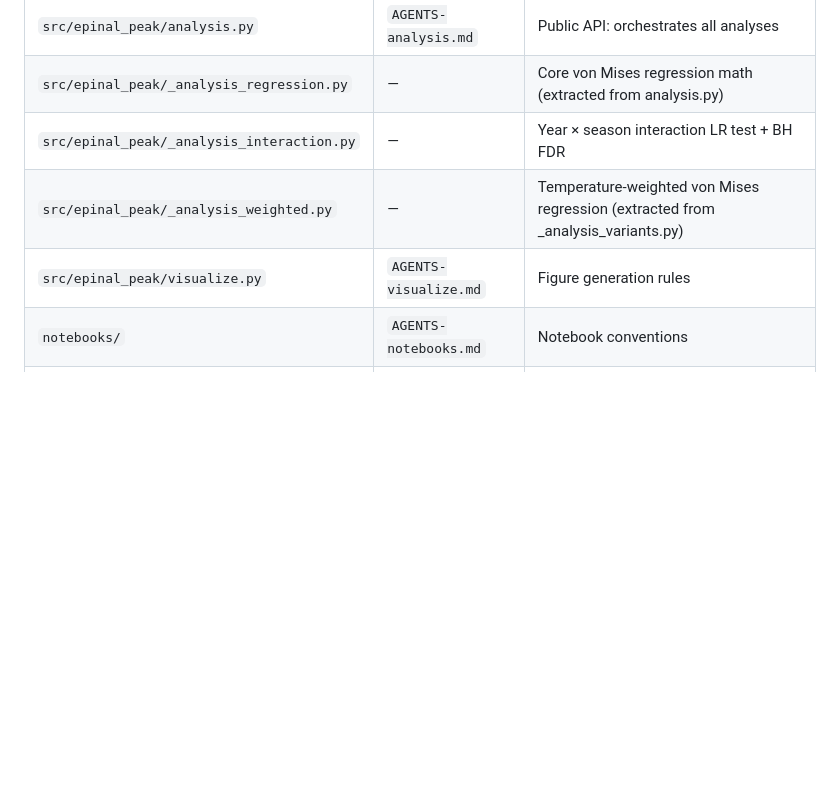
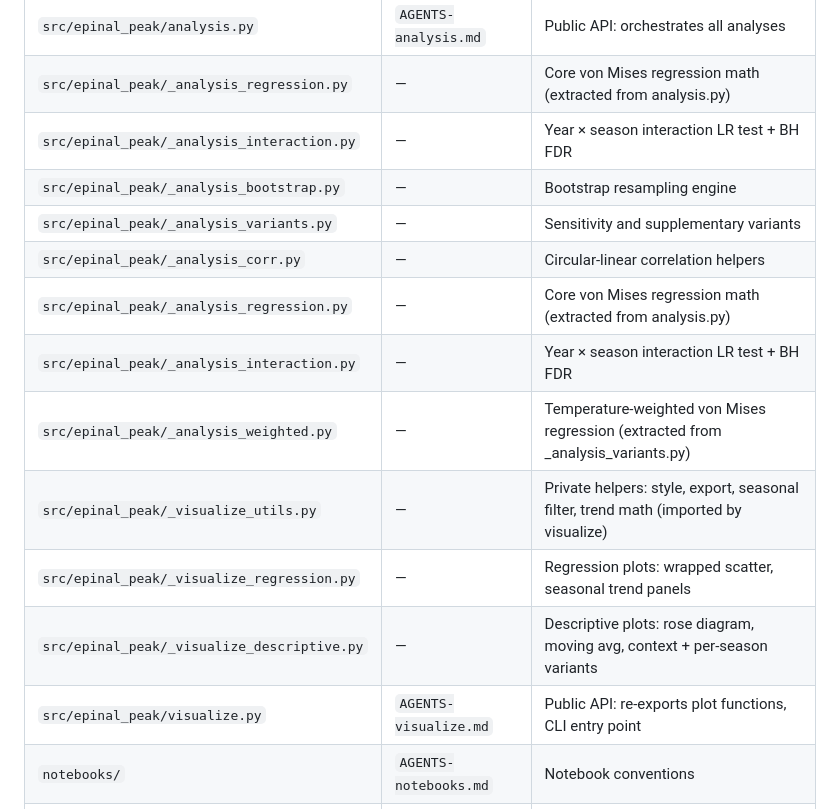
Before and after one commit to Ron-RONZZ-org/epinal-diurnal-peak-temperature, a Markdown page: AGENTS.md, the part around the change. Drawn GitHub-style; blank space fills up the shorter version.

Commit message:
docs: update AGENTS.md module table for visualize submodules and new analysis modules

```diff
--- a/AGENTS.md
+++ b/AGENTS.md
@@ -182,8 +182,16 @@ Reference GitHub issues by number: `feat(#5): implement pooch-based data acquisi
 | `src/epinal_peak/analysis.py` | `AGENTS-analysis.md` | Public API: orchestrates all analyses |
 | `src/epinal_peak/_analysis_regression.py` | — | Core von Mises regression math (extracted from analysis.py) |
 | `src/epinal_peak/_analysis_interaction.py` | — | Year × season interaction LR test + BH FDR |
+| `src/epinal_peak/_analysis_bootstrap.py` | — | Bootstrap resampling engine |
+| `src/epinal_peak/_analysis_variants.py` | — | Sensitivity and supplementary variants |
+| `src/epinal_peak/_analysis_corr.py` | — | Circular-linear correlation helpers |
+| `src/epinal_peak/_analysis_regression.py` | — | Core von Mises regression math (extracted from analysis.py) |
+| `src/epinal_peak/_analysis_interaction.py` | — | Year × season interaction LR test + BH FDR |
 | `src/epinal_peak/_analysis_weighted.py` | — | Temperature-weighted von Mises regression (extracted from _analysis_variants.py) |
-| `src/epinal_peak/visualize.py` | `AGENTS-visualize.md` | Figure generation rules |
+| `src/epinal_peak/_visualize_utils.py` | — | Private helpers: style, export, seasonal filter, trend math (imported by visualize) |
+| `src/epinal_peak/_visualize_regression.py` | — | Regression plots: wrapped scatter, seasonal trend panels |
+| `src/epinal_peak/_visualize_descriptive.py` | — | Descriptive plots: rose diagram, moving avg, context + per-season variants |
+| `src/epinal_peak/visualize.py` | `AGENTS-visualize.md` | Public API: re-exports plot functions, CLI entry point |
 | `notebooks/` | `AGENTS-notebooks.md` | Notebook conventions |
 | `tests/` | `AGENTS-tests.md` | Testing conventions |
 
```
